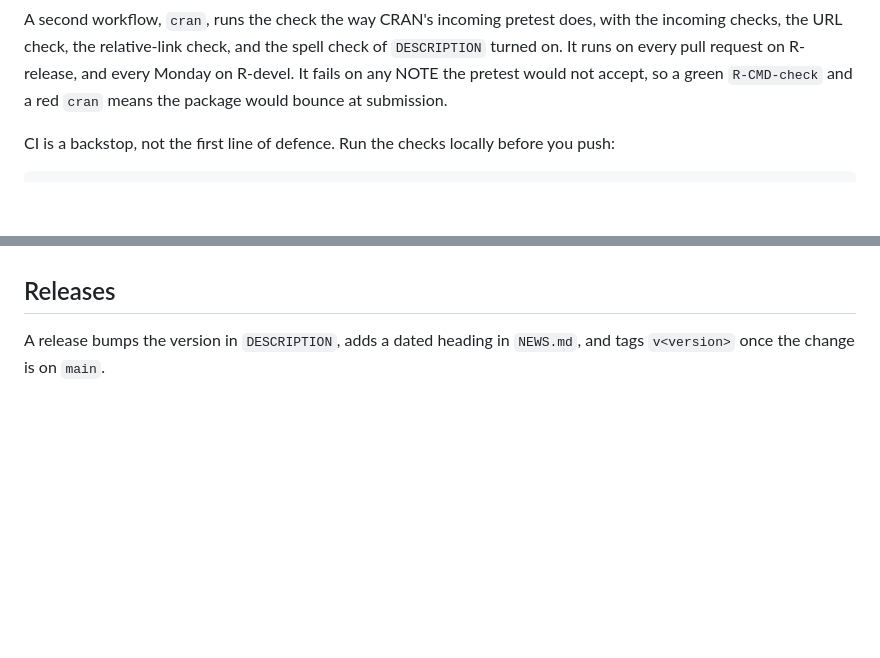
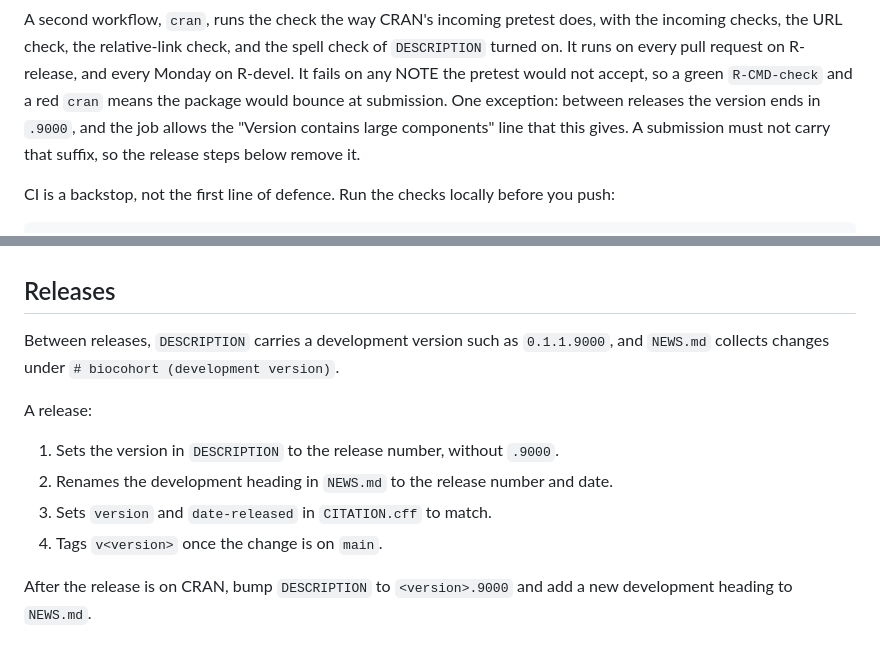
Before and after one commit to samuelbharti/biocohort, a Markdown page: CONTRIBUTING.md, 2 parts joined by grey strips. GitHub-like rendering; blank space fills up the shorter version.

Commit message:
docs: note the development version in the release steps
The cran job allows the "large components" line of a .9000 version, so
CONTRIBUTING now says so and lists the release steps that drop the
suffix and update CITATION.cff.

```diff
--- a/CONTRIBUTING.md
+++ b/CONTRIBUTING.md
@@ -58,7 +58,10 @@ does, with the incoming checks, the URL check, the relative-link check, and
 the spell check of `DESCRIPTION` turned on. It runs on every pull request on
 R-release, and every Monday on R-devel. It fails on any NOTE the pretest
 would not accept, so a green `R-CMD-check` and a red `cran` means the package
-would bounce at submission.
+would bounce at submission. One exception: between releases the version ends
+in `.9000`, and the job allows the "Version contains large components" line
+that this gives. A submission must not carry that suffix, so the release steps
+below remove it.
 
 CI is a backstop, not the first line of defence. Run the checks locally before
 you push:
@@ -107,5 +110,17 @@ example that takes more than five seconds goes in `\donttest{}`, not
 
 ## Releases
 
-A release bumps the version in `DESCRIPTION`, adds a dated heading in
-`NEWS.md`, and tags `v<version>` once the change is on `main`.
+Between releases, `DESCRIPTION` carries a development version such as
+`0.1.1.9000`, and `NEWS.md` collects changes under
+`# biocohort (development version)`.
+
+A release:
+
+1. Sets the version in `DESCRIPTION` to the release number, without `.9000`.
+2. Renames the development heading in `NEWS.md` to the release number and
+   date.
+3. Sets `version` and `date-released` in `CITATION.cff` to match.
+4. Tags `v<version>` once the change is on `main`.
+
+After the release is on CRAN, bump `DESCRIPTION` to `<version>.9000` and add
+a new development heading to `NEWS.md`.
```
